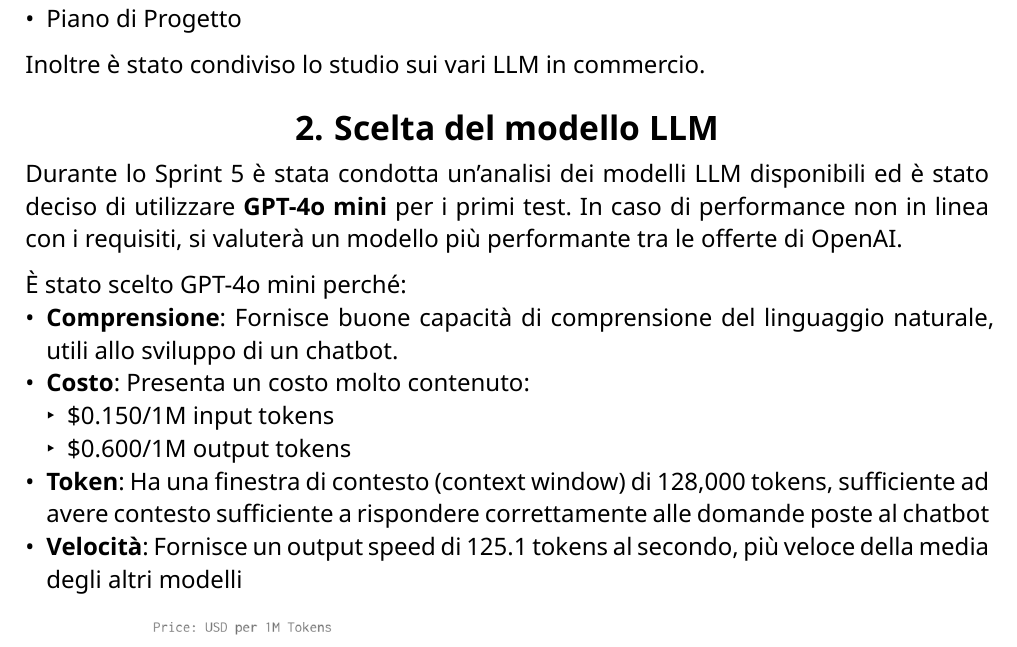
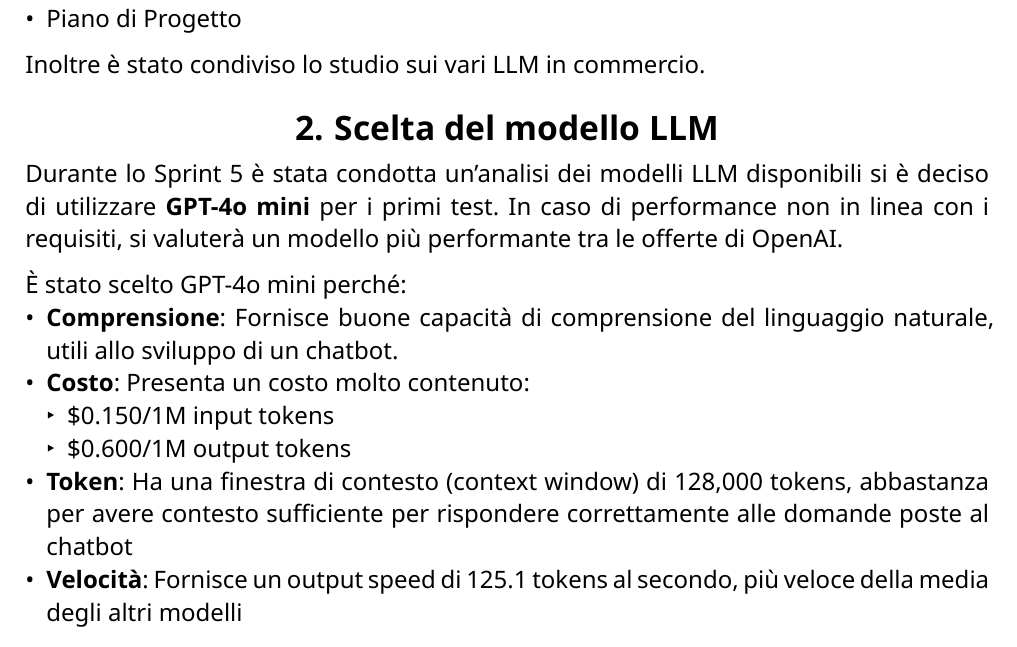
Before and after one commit to CodeHex16/documentazione, a Typst document (verbali/interni/source/2025-01-06_Coordinamento-Sprint-6.typ): part of page 4 of 6, cut so that both start at the same text. Compiled offline with Typst 0.15.

Commit message:
typo e versionamento Verbale 2025-01-06

```diff
--- a/verbali/interni/source/2025-01-06_Coordinamento-Sprint-6.typ
+++ b/verbali/interni/source/2025-01-06_Coordinamento-Sprint-6.typ
@@ -30,14 +30,14 @@
 Inoltre è stato condiviso lo studio sui vari LLM in commercio.
 
 = Scelta del modello LLM
-Durante lo Sprint 5 è stata condotta un’analisi dei modelli LLM disponibili ed è stato deciso di utilizzare *GPT-4o mini* per i primi test. In caso di performance non in linea con i requisiti, si valuterà un modello più performante tra le offerte di OpenAI.
+Durante lo Sprint 5 è stata condotta un’analisi dei modelli LLM disponibili si è deciso di utilizzare *GPT-4o mini* per i primi test. In caso di performance non in linea con i requisiti, si valuterà un modello più performante tra le offerte di OpenAI.
 
 È stato scelto GPT-4o mini perché:
 - *Comprensione*: Fornisce buone capacità di comprensione del linguaggio naturale, utili allo sviluppo di un chatbot.
 - *Costo*: Presenta un costo molto contenuto:
   - \$0.150/1M input tokens
   - \$0.600/1M output tokens
-- *Token*: Ha una finestra di contesto (context window) di 128,000 tokens, sufficiente ad avere contesto sufficiente a rispondere correttamente alle domande poste al chatbot
+- *Token*: Ha una finestra di contesto (context window) di 128,000 tokens, abbastanza per avere contesto sufficiente per rispondere correttamente alle domande poste al chatbot
 - *Velocità*: Fornisce un output speed di 125.1 tokens al secondo, più veloce della media degli altri modelli
 #figure(
   image("../imgs/gpt-4o-mini-pricing.png", width: 75%),
```
Also changed, not shown: verbali/interni/source/2025-01-06_Coordinamento-Sprint-6.typ (2 more changed lines).
